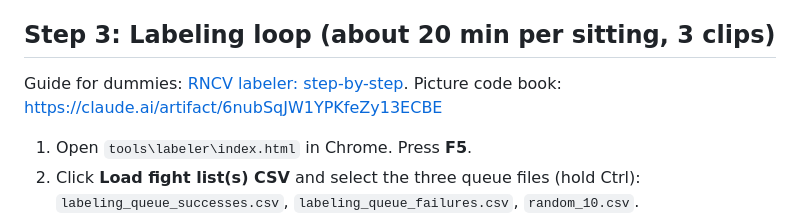
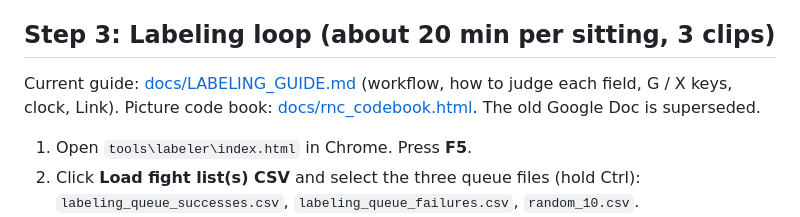
Before and after one commit to NathanielBierig/RNCV, a Markdown page: HUMAN_TASKS.md, the part around the change. GitHub-like rendering.

Commit message:
Docs: secretary task list (guide links)
Co-Authored-By: Claude Opus 5.5 <noreply@anthropic.com>

```diff
--- a/HUMAN_TASKS.md
+++ b/HUMAN_TASKS.md
@@ -51,7 +51,7 @@ Example for START-END: `14:39-14:52`. If you cannot find the fight in 10 minutes
 Skipped as women's fights: success 313, 312, 303, 302, 297. More men's rows if you need them: success 304, 301, 300, 299. For failure rows there is no known finish, so clip the part of the round where an RNC is tried. If there is none, the label is "no RNC in this round", which is a valid result. Also: the success rows above are all recent-to-old from the bottom of the sheet; recent fights (2025-26) are more likely Paramount+ only.
 
 ## Step 3: Labeling loop (about 20 min per sitting, 3 clips)
-Guide for dummies: [RNCV labeler: step-by-step](https://docs.google.com/document/d/114Be_xzg1AI46lSY1osj3NMGRVv3g0iSDbkWn9Cw0nE/edit?usp=drivesdk&ouid=105901371404619383657). Picture code book: https://claude.ai/artifact/6nubSqJW1YPKfeZy13ECBE
+Current guide: [docs/LABELING_GUIDE.md](docs/LABELING_GUIDE.md) (workflow, how to judge each field, G / X keys, clock, Link). Picture code book: [docs/rnc_codebook.html](docs/rnc_codebook.html). The old Google Doc is superseded.
 1. Open `tools\labeler\index.html` in Chrome. Press **F5**.
 2. Click **Load fight list(s) CSV** and select the three queue files (hold Ctrl): `labeling_queue_successes.csv`, `labeling_queue_failures.csv`, `random_10.csv`.
 3. Click **Link labels.csv** and choose `phase3_labels\labels.csv` (**not** a queue file; the tool now refuses those).
```
